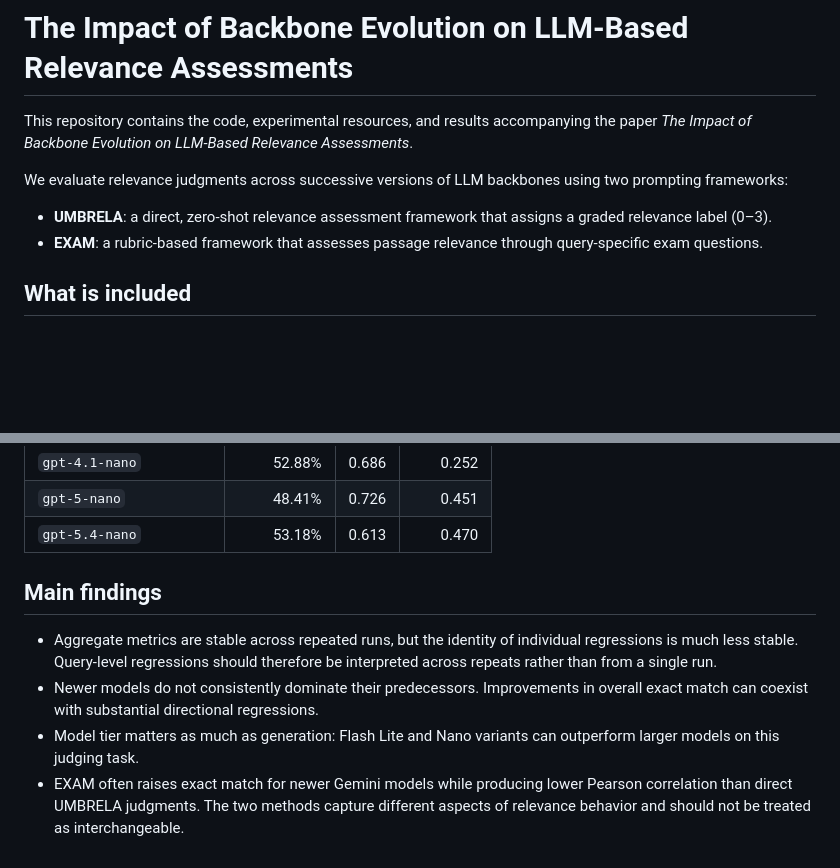
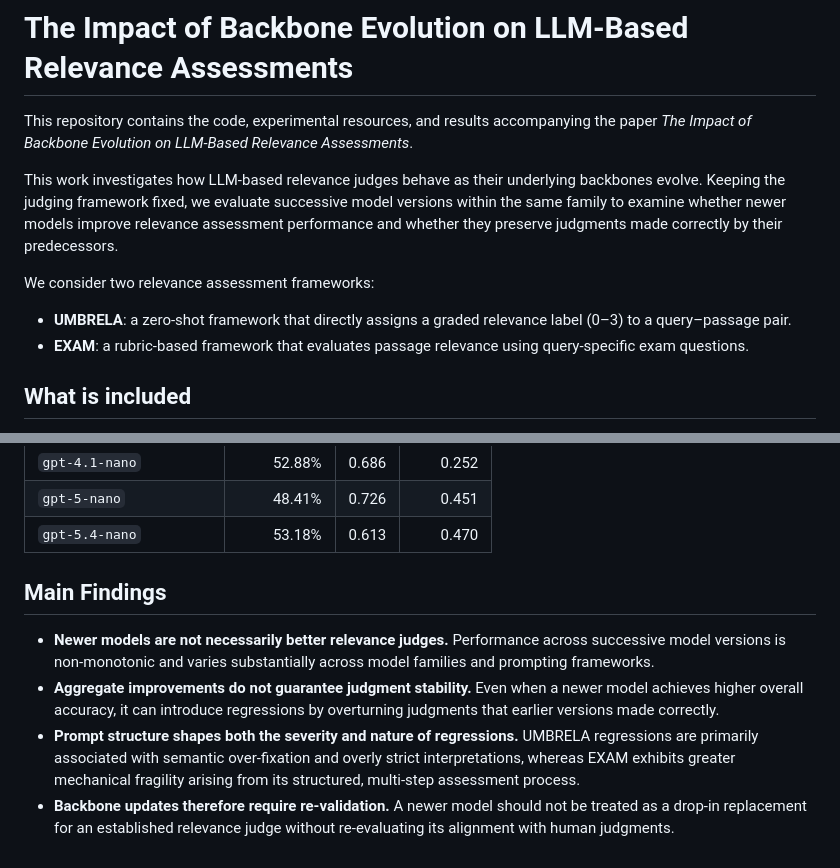
Before and after one commit to ielab/judge-backbone-evolution, a Markdown page: README.md, 2 parts joined by grey strips. Drawn GitHub-style; blank space fills up the shorter version.

Commit message:
Revise README for clarity on LLM relevance assessments
Updated the README to clarify the investigation of LLM-based relevance judgments and the evaluation of successive model versions. Enhanced the main findings section to emphasize the non-monotonic performance of newer models and the need for re-validation with backbone updates.

```diff
--- a/README.md
+++ b/README.md
@@ -3,11 +3,18 @@
 This repository contains the code, experimental resources, and results accompanying the paper
 *The Impact of Backbone Evolution on LLM-Based Relevance Assessments*.
 
-We evaluate relevance judgments across successive versions of LLM backbones using two prompting frameworks:
+This work investigates how LLM-based relevance judges behave as their underlying
+backbones evolve. Keeping the judging framework fixed, we evaluate successive
+model versions within the same family to examine whether newer models improve
+relevance assessment performance and whether they preserve judgments made
+correctly by their predecessors.
 
-- **UMBRELA**: a direct, zero-shot relevance assessment framework that assigns a graded relevance label (0–3).
-- **EXAM**: a rubric-based framework that assesses passage relevance through query-specific exam questions.
+We consider two relevance assessment frameworks:
 
+- **UMBRELA**: a zero-shot framework that directly assigns a graded relevance
+  label (0–3) to a query–passage pair.
+- **EXAM**: a rubric-based framework that evaluates passage relevance using
+  query-specific exam questions.
 
 ## What is included
 
@@ -345,16 +352,11 @@ artifacts; consult generated reports for pairwise and example-level details.
 | `gpt-5-nano` | 48.41% | 0.726 | 0.451 |
 | `gpt-5.4-nano` | 53.18% | 0.613 | 0.470 |
 
-## Main findings
 
-- Aggregate metrics are stable across repeated runs, but the identity of
-  individual regressions is much less stable. Query-level regressions should
-  therefore be interpreted across repeats rather than from a single run.
-- Newer models do not consistently dominate their predecessors. Improvements
-  in overall exact match can coexist with substantial directional regressions.
-- Model tier matters as much as generation: Flash Lite and Nano variants can
-  outperform larger models on this judging task.
-- EXAM often raises exact match for newer Gemini models while producing lower
-  Pearson correlation than direct UMBRELA judgments. The two methods capture
-  different aspects of relevance behavior and should not be treated as
-  interchangeable.
+
+## Main Findings
+
+- **Newer models are not necessarily better relevance judges.** Performance across successive model versions is non-monotonic and varies substantially across model families and prompting frameworks.
+- **Aggregate improvements do not guarantee judgment stability.** Even when a newer model achieves higher overall accuracy, it can introduce regressions by overturning judgments that earlier versions made correctly.
+- **Prompt structure shapes both the severity and nature of regressions.** UMBRELA regressions are primarily associated with semantic over-fixation and overly strict interpretations, whereas EXAM exhibits greater mechanical fragility arising from its structured, multi-step assessment process.
+- **Backbone updates therefore require re-validation.** A newer model should not be treated as a drop-in replacement for an established relevance judge without re-evaluating its alignment with human judgments.
```
